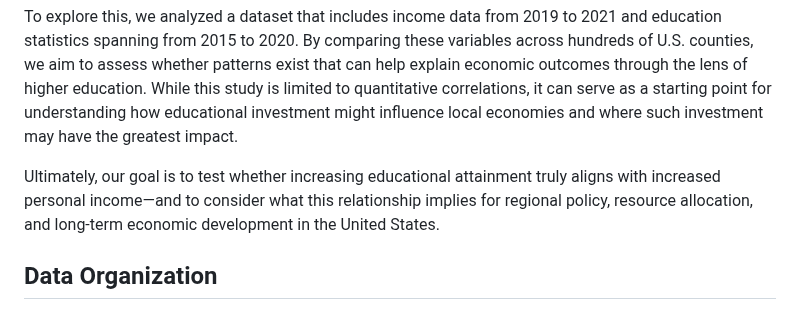
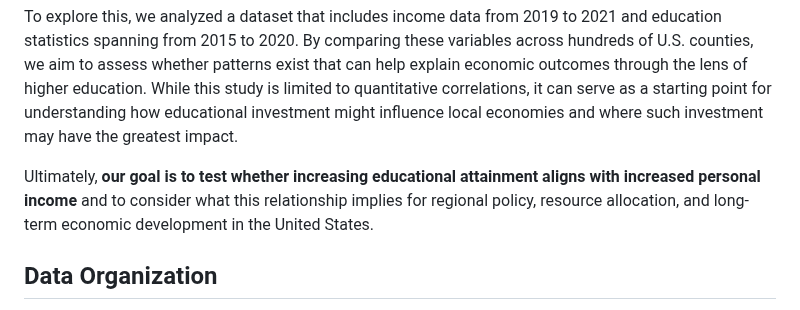
Before and after one commit to nmckenzie22/nmckenzie22.github.io, a Markdown page: README.md, the part around the change. GitHub-like rendering.

```diff
--- a/README.md
+++ b/README.md
@@ -11,7 +11,7 @@ At the same time, it is important to recognize that income is shaped by more tha
 
 To explore this, we analyzed a dataset that includes income data from 2019 to 2021 and education statistics spanning from 2015 to 2020. By comparing these variables across hundreds of U.S. counties, we aim to assess whether patterns exist that can help explain economic outcomes through the lens of higher education. While this study is limited to quantitative correlations, it can serve as a starting point for understanding how educational investment might influence local economies and where such investment may have the greatest impact.
 
-Ultimately, our goal is to test whether increasing educational attainment truly aligns with increased personal income—and to consider what this relationship implies for regional policy, resource allocation, and long-term economic development in the United States.
+Ultimately, **our goal is to test whether increasing educational attainment aligns with increased personal income** and to consider what this relationship implies for regional policy, resource allocation, and long-term economic development in the United States.
 
 
 ## Data Organization
```
